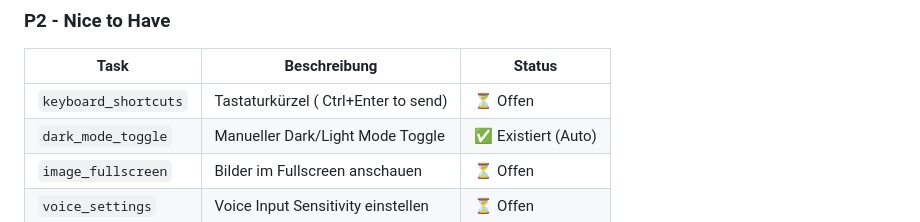
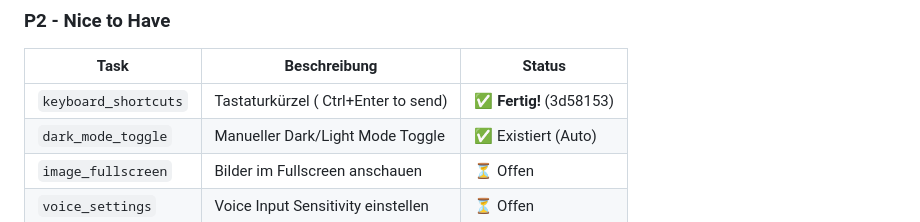
Before and after one commit to Marvin22222/clawchat, a Markdown page: CLAWCHAT_PLAN.md, the part around the change. Drawn GitHub-style.

Commit message:
docs: Update CLAWCHAT_PLAN.md - keyboard_shortcuts done (3d58153)

```diff
--- a/CLAWCHAT_PLAN.md
+++ b/CLAWCHAT_PLAN.md
@@ -24,7 +24,7 @@ _Letztes Update: 2026-04-30 20:43 UTC_
 ### P2 - Nice to Have
 | Task | Beschreibung | Status |
 |------|--------------|--------|
-| `keyboard_shortcuts` | Tastaturkürzel ( Ctrl+Enter to send) | ⏳ Offen |
+| `keyboard_shortcuts` | Tastaturkürzel ( Ctrl+Enter to send) | ✅ **Fertig!** (3d58153) |
 | `dark_mode_toggle` | Manueller Dark/Light Mode Toggle | ✅ Existiert (Auto) |
 | `image_fullscreen` | Bilder im Fullscreen anschauen | ⏳ Offen |
 | `voice_settings` | Voice Input Sensitivity einstellen | ⏳ Offen |
```
